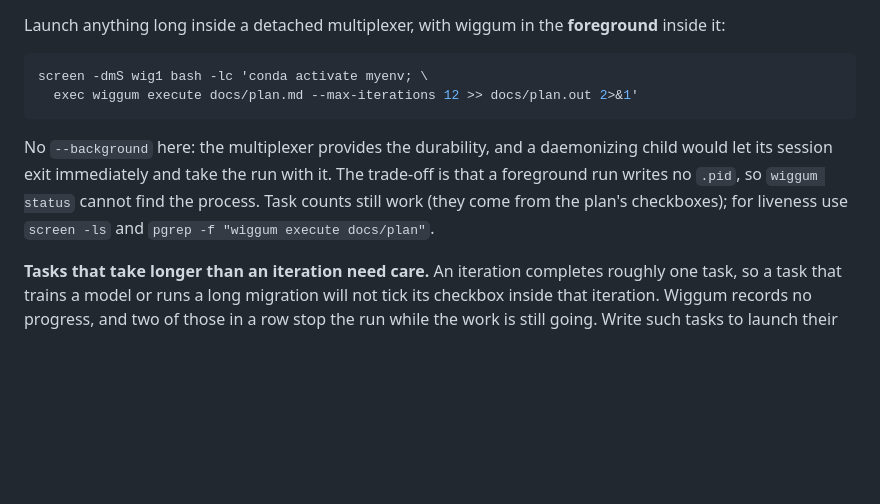
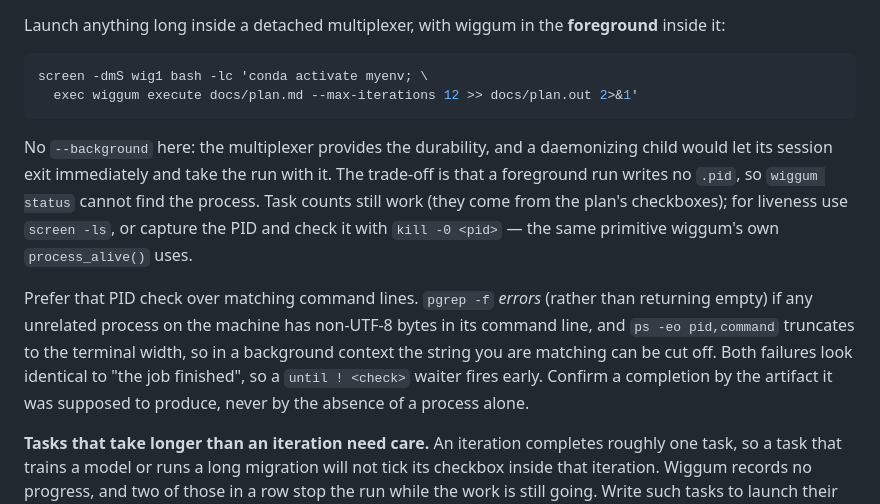
Before and after one commit to benman1/wiggum, a Markdown page: README.md, the part around the change. Rendered like a GitHub page; blank space fills up the shorter version.

Commit message:
Check a pid for liveness instead of matching command lines

````diff
--- a/README.md
+++ b/README.md
@@ -956,7 +956,9 @@ screen -dmS wig1 bash -lc 'conda activate myenv; \
   exec wiggum execute docs/plan.md --max-iterations 12 >> docs/plan.out 2>&1'
 ```
 
-No `--background` here: the multiplexer provides the durability, and a daemonizing child would let its session exit immediately and take the run with it. The trade-off is that a foreground run writes no `.pid`, so `wiggum status` cannot find the process. Task counts still work (they come from the plan's checkboxes); for liveness use `screen -ls` and `pgrep -f "wiggum execute docs/plan"`.
+No `--background` here: the multiplexer provides the durability, and a daemonizing child would let its session exit immediately and take the run with it. The trade-off is that a foreground run writes no `.pid`, so `wiggum status` cannot find the process. Task counts still work (they come from the plan's checkboxes); for liveness use `screen -ls`, or capture the PID and check it with `kill -0 <pid>` — the same primitive wiggum's own `process_alive()` uses.
+
+Prefer that PID check over matching command lines. `pgrep -f` *errors* (rather than returning empty) if any unrelated process on the machine has non-UTF-8 bytes in its command line, and `ps -eo pid,command` truncates to the terminal width, so in a background context the string you are matching can be cut off. Both failures look identical to "the job finished", so a `until ! <check>` waiter fires early. Confirm a completion by the artifact it was supposed to produce, never by the absence of a process alone.
 
 **Tasks that take longer than an iteration need care.** An iteration completes roughly one task, so a task that trains a model or runs a long migration will not tick its checkbox inside that iteration. Wiggum records no progress, and two of those in a row stop the run while the work is still going. Write such tasks to launch their job into a separate detached session and to accept on the artifact's existence, so a later iteration sees the finished output instead of restarting an hour of work. Before treating `No progress detected` as a stall, check whether that job is still alive and its output still growing.
 
````
Also changed, not shown: 1 other file.
